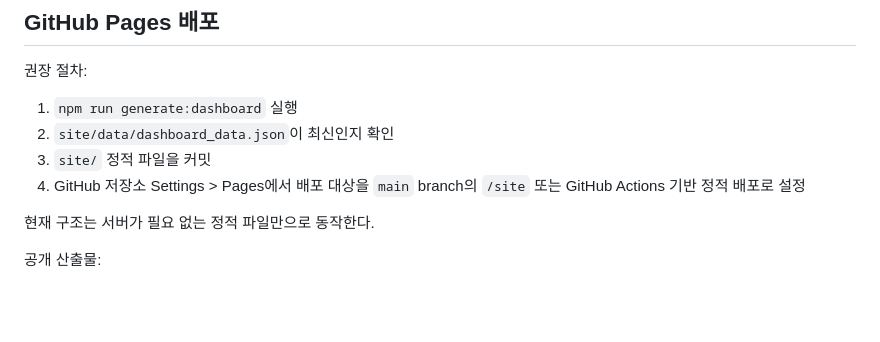
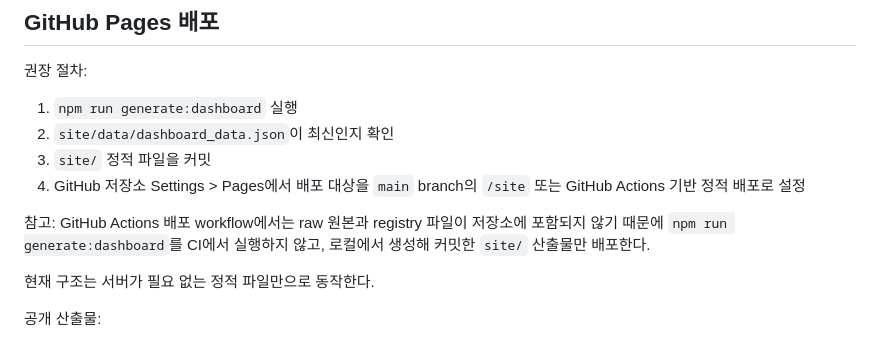
Before and after one commit to tyler-bit-ai/kresident, a Markdown page: README.md, the part around the change. Drawn GitHub-style; blank space fills up the shorter version.

Commit message:
Clarify Pages workflow behavior in README

```diff
--- a/README.md
+++ b/README.md
@@ -134,6 +134,8 @@ npm run generate:dashboard
 3. `site/` 정적 파일을 커밋
 4. GitHub 저장소 Settings > Pages에서 배포 대상을 `main` branch의 `/site` 또는 GitHub Actions 기반 정적 배포로 설정
 
+참고: GitHub Actions 배포 workflow에서는 raw 원본과 registry 파일이 저장소에 포함되지 않기 때문에 `npm run generate:dashboard`를 CI에서 실행하지 않고, 로컬에서 생성해 커밋한 `site/` 산출물만 배포한다.
+
 현재 구조는 서버가 필요 없는 정적 파일만으로 동작한다.
 
 공개 산출물:
```
